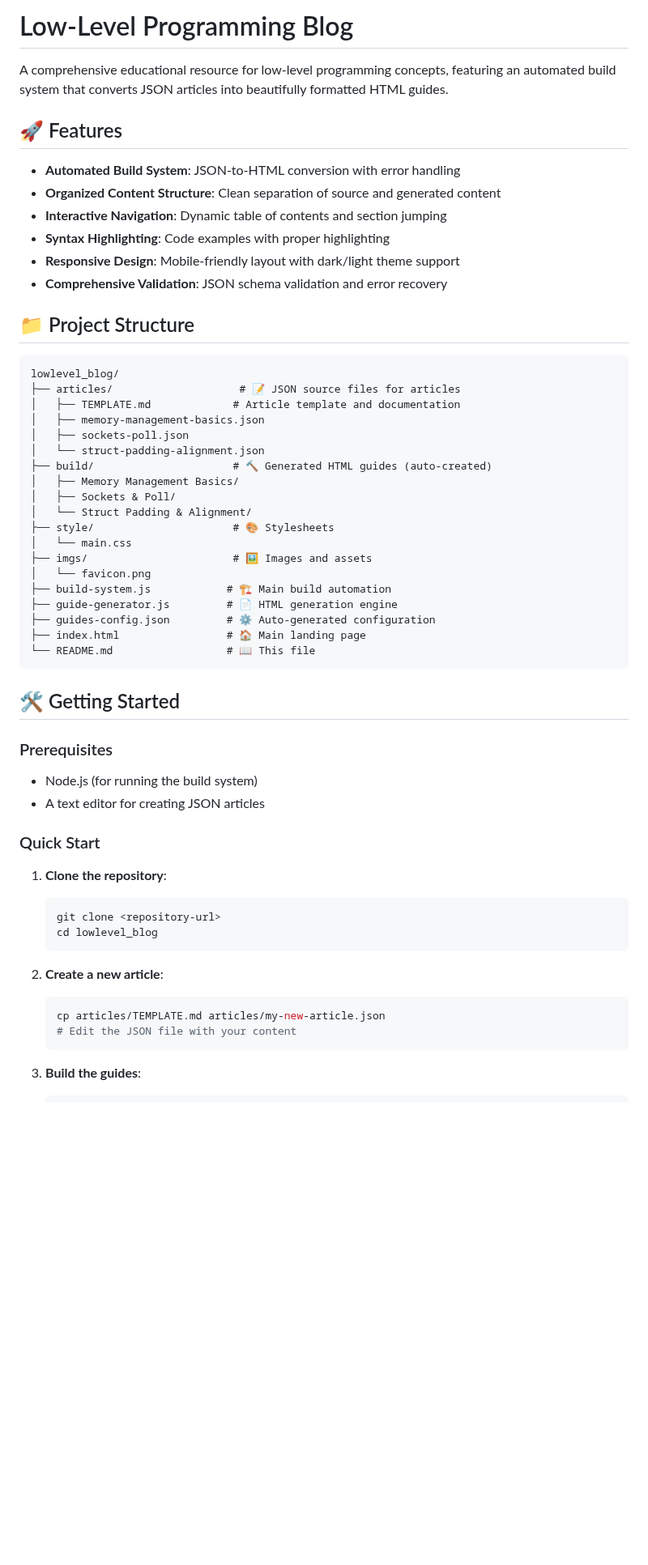
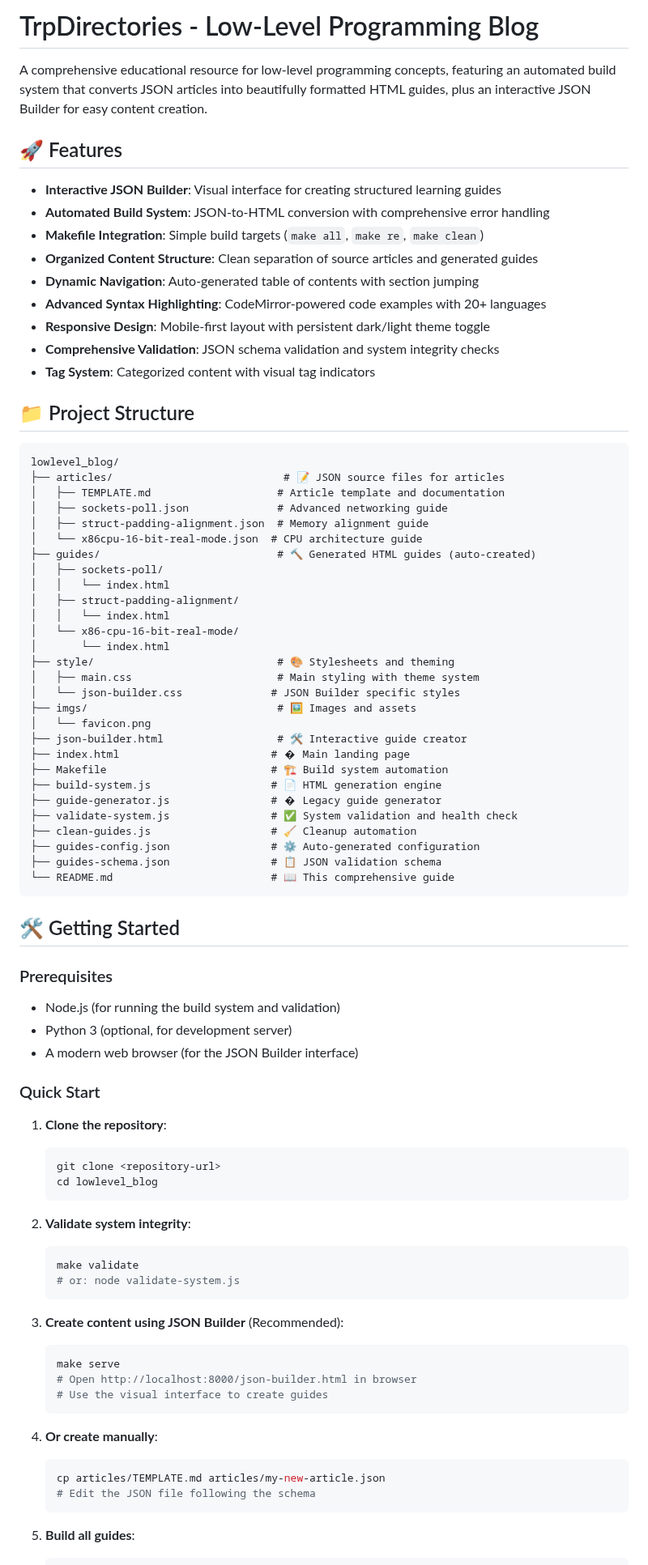
Before and after one commit to MliliGenes/TrpDirectories, a Markdown page: README.md, the part around one of its changes. Shown at 81% size. GitHub-like rendering; blank space fills up the shorter version.

````diff
--- a/README.md
+++ b/README.md
@@ -1,60 +1,91 @@
-# Low-Level Programming Blog
+# TrpDirectories - Low-Level Programming Blog
 
-A comprehensive educational resource for low-level programming concepts, featuring an automated build system that converts JSON articles into beautifully formatted HTML guides.
+A comprehensive educational resource for low-level programming concepts, featuring an automated build system that converts JSON articles into beautifully formatted HTML guides, plus an interactive JSON Builder for easy content creation.
 
 ## 🚀 Features
 
-- **Automated Build System**: JSON-to-HTML conversion with error handling
-- **Organized Content Structure**: Clean separation of source and generated content
-- **Interactive Navigation**: Dynamic table of contents and section jumping
-- **Syntax Highlighting**: Code examples with proper highlighting
-- **Responsive Design**: Mobile-friendly layout with dark/light theme support
-- **Comprehensive Validation**: JSON schema validation and error recovery
+- **Interactive JSON Builder**: Visual interface for creating structured learning guides
+- **Automated Build System**: JSON-to-HTML conversion with comprehensive error handling
+- **Makefile Integration**: Simple build targets (`make all`, `make re`, `make clean`)
+- **Organized Content Structure**: Clean separation of source articles and generated guides
+- **Dynamic Navigation**: Auto-generated table of contents with section jumping
+- **Advanced Syntax Highlighting**: CodeMirror-powered code examples with 20+ languages
+- **Responsive Design**: Mobile-first layout with persistent dark/light theme toggle
+- **Comprehensive Validation**: JSON schema validation and system integrity checks
+- **Tag System**: Categorized content with visual tag indicators
 
 ## 📁 Project Structure
 
-```
+```text
 lowlevel_blog/
-├── articles/                    # 📝 JSON source files for articles
-│   ├── TEMPLATE.md             # Article template and documentation
-│   ├── memory-management-basics.json
-│   ├── sockets-poll.json
-│   └── struct-padding-alignment.json
-├── build/                      # 🔨 Generated HTML guides (auto-created)
-│   ├── Memory Management Basics/
-│   ├── Sockets & Poll/
-│   └── Struct Padding & Alignment/
-├── style/                      # 🎨 Stylesheets
-│   └── main.css
-├── imgs/                       # 🖼️ Images and assets
+├── articles/                           # 📝 JSON source files for articles
+│   ├── TEMPLATE.md                    # Article template and documentation
+│   ├── sockets-poll.json              # Advanced networking guide
+│   ├── struct-padding-alignment.json  # Memory alignment guide
+│   └── x86cpu-16-bit-real-mode.json  # CPU architecture guide
+├── guides/                            # 🔨 Generated HTML guides (auto-created)
+│   ├── sockets-poll/
+│   │   └── index.html
+│   ├── struct-padding-alignment/
+│   │   └── index.html
+│   └── x86-cpu-16-bit-real-mode/
+│       └── index.html
+├── style/                             # 🎨 Stylesheets and theming
+│   ├── main.css                       # Main styling with theme system
+│   └── json-builder.css              # JSON Builder specific styles
+├── imgs/                              # 🖼️ Images and assets
 │   └── favicon.png
-├── build-system.js            # 🏗️ Main build automation
-├── guide-generator.js         # 📄 HTML generation engine
-├── guides-config.json         # ⚙️ Auto-generated configuration
-├── index.html                 # 🏠 Main landing page
-└── README.md                  # 📖 This file
+├── json-builder.html                  # 🛠️ Interactive guide creator
+├── index.html                        # � Main landing page
+├── Makefile                          # 🏗️ Build system automation
+├── build-system.js                   # 📄 HTML generation engine
+├── guide-generator.js                # � Legacy guide generator
+├── validate-system.js                # ✅ System validation and health check
+├── clean-guides.js                   # 🧹 Cleanup automation
+├── guides-config.json                # ⚙️ Auto-generated configuration
+├── guides-schema.json                # 📋 JSON validation schema
+└── README.md                         # 📖 This comprehensive guide
 ```
 
 ## 🛠️ Getting Started
 
 ### Prerequisites
 
-- Node.js (for running the build system)
-- A text editor for creating JSON articles
+- Node.js (for running the build system and validation)
+- Python 3 (optional, for development server)
+- A modern web browser (for the JSON Builder interface)
 
 ### Quick Start
 
 1. **Clone the repository**:
+
    ```bash
    git clone <repository-url>
    cd lowlevel_blog
    ```
 
-2. **Create a new article**:
+2. **Validate system integrity**:
+
+   ```bash
+   make validate
+   # or: node validate-system.js
+   ```
+
+3. **Create content using JSON Builder** (Recommended):
+
+   ```bash
+   make serve
+   # Open http://localhost:8000/json-builder.html in browser
+   # Use the visual interface to create guides
+   ```
+
+4. **Or create manually**:
+
    ```bash
    cp articles/TEMPLATE.md articles/my-new-article.json
-   # Edit the JSON file with your content
+   # Edit the JSON file following the schema
    ```
 
-3. **Build the guides**:
+5. **Build all guides**:
+
    ```bash
````
Also changed, not shown: other parts of README.md (+119 -38 lines).
